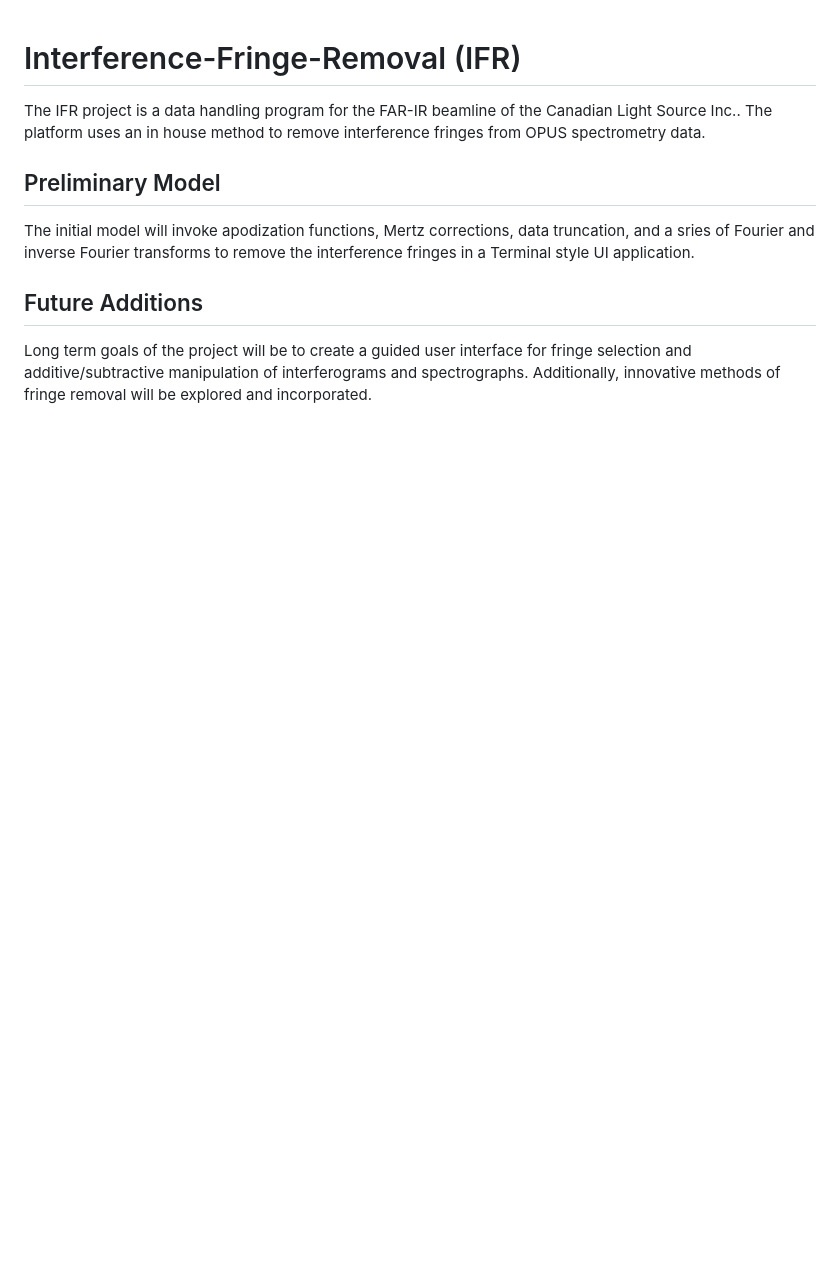
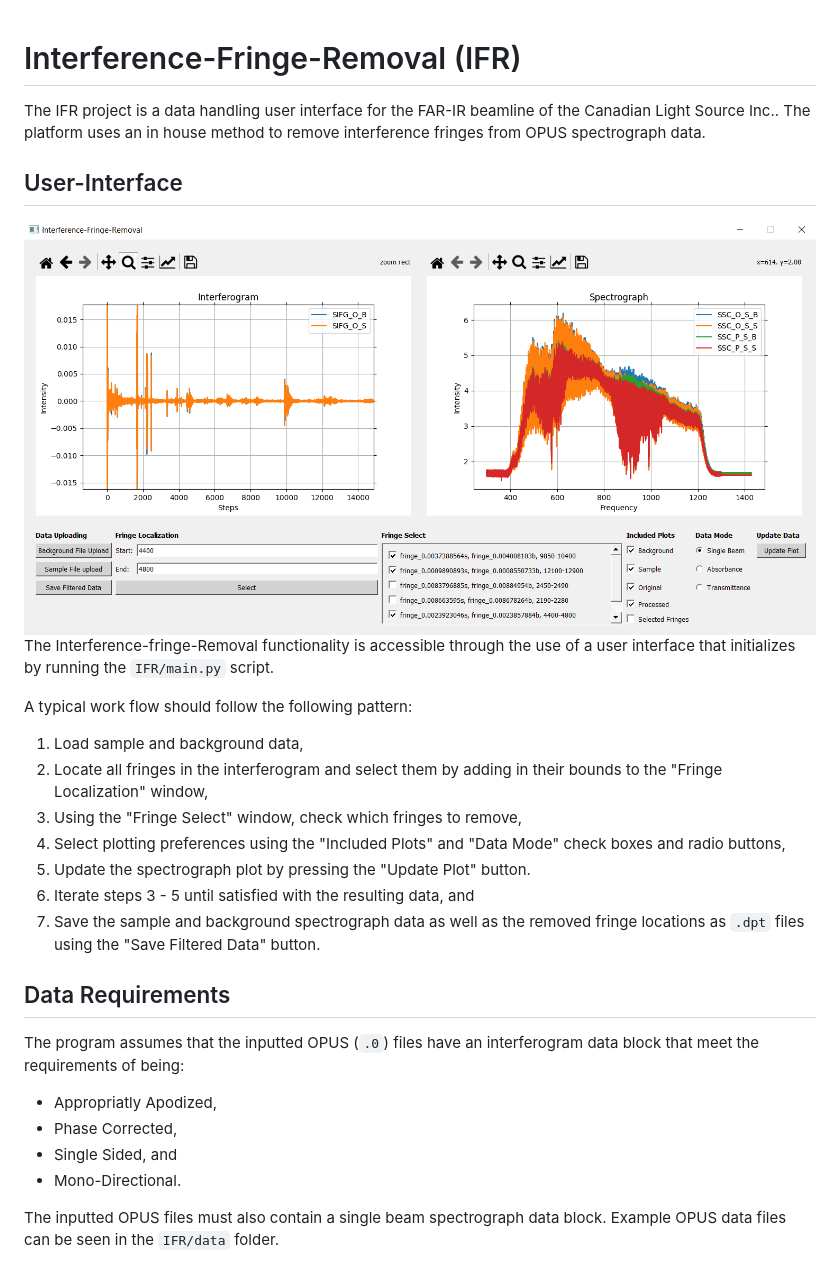
Before and after one commit to JaiWillems/Interference-Fringe-Removal, a Markdown page: README.md, the part around the change. GitHub-like rendering; pictures changed too: IFR/figures/ui_display.png (added); blank space fills up the shorter version.

Commit message:
MAIN: Update `README.md`.

```diff
--- a/README.md
+++ b/README.md
@@ -1,9 +1,26 @@
 # Interference-Fringe-Removal (IFR)
 
-The IFR project is a data handling program for the FAR-IR beamline of the Canadian Light Source Inc.. The platform uses an in house method to remove interference fringes from OPUS spectrometry data.
+The IFR project is a data handling user interface for the FAR-IR beamline of the Canadian Light Source Inc.. The platform uses an in house method to remove interference fringes from OPUS spectrograph data.
 
-## Preliminary Model
-The initial model will invoke apodization functions, Mertz corrections, data truncation, and a sries of Fourier and inverse Fourier transforms to remove the interference fringes in a Terminal style UI application.
+## User-Interface
+![](IFR/figures/ui_display.png)
+The Interference-fringe-Removal functionality is accessible through the use of a user interface that initializes by running the `IFR/main.py` script.
 
-## Future Additions
-Long term goals of the project will be to create a guided user interface for fringe selection and additive/subtractive manipulation of interferograms and spectrographs. Additionally, innovative methods of fringe removal will be explored and incorporated.
+A typical work flow should follow the following pattern:
+1. Load sample and background data,
+2. Locate all fringes in the interferogram and select them by adding in their bounds to the "Fringe Localization" window,
+3. Using the "Fringe Select" window, check which fringes to remove,
+4. Select plotting preferences using the "Included Plots" and "Data Mode" check boxes and radio buttons,
+5. Update the spectrograph plot by pressing the "Update Plot" button.
+6. Iterate steps 3 - 5 until satisfied with the resulting data, and
+7. Save the sample and background spectrograph data as well as the removed fringe locations as `.dpt` files using the "Save Filtered Data" button.
+
+## Data Requirements
+The program assumes that the inputted OPUS (`.0`) files have an interferogram data block that meet the requirements of being:
+
+* Appropriatly Apodized,
+* Phase Corrected,
+* Single Sided, and
+* Mono-Directional.
+
+The inputted OPUS files must also contain a single beam spectrograph data block. Example OPUS data files can be seen in the `IFR/data` folder.
```
Also changed, not shown: 2 other files.
